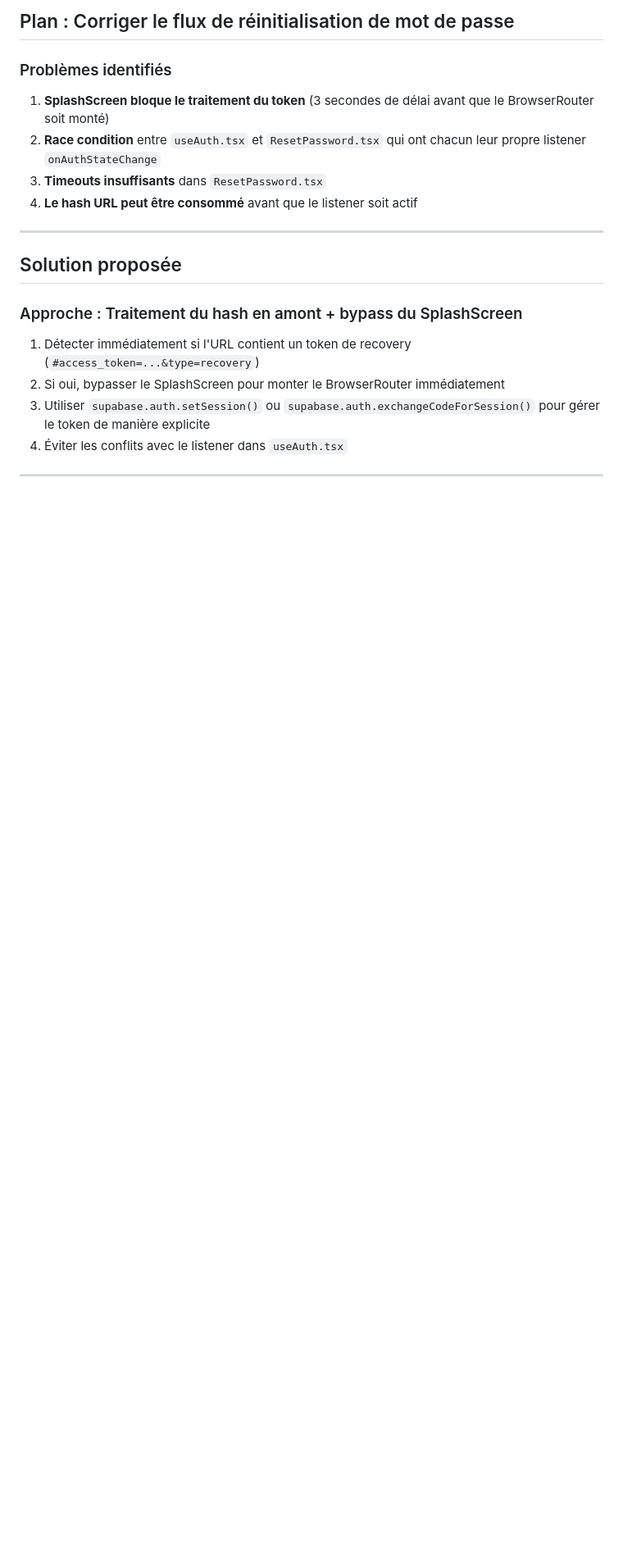
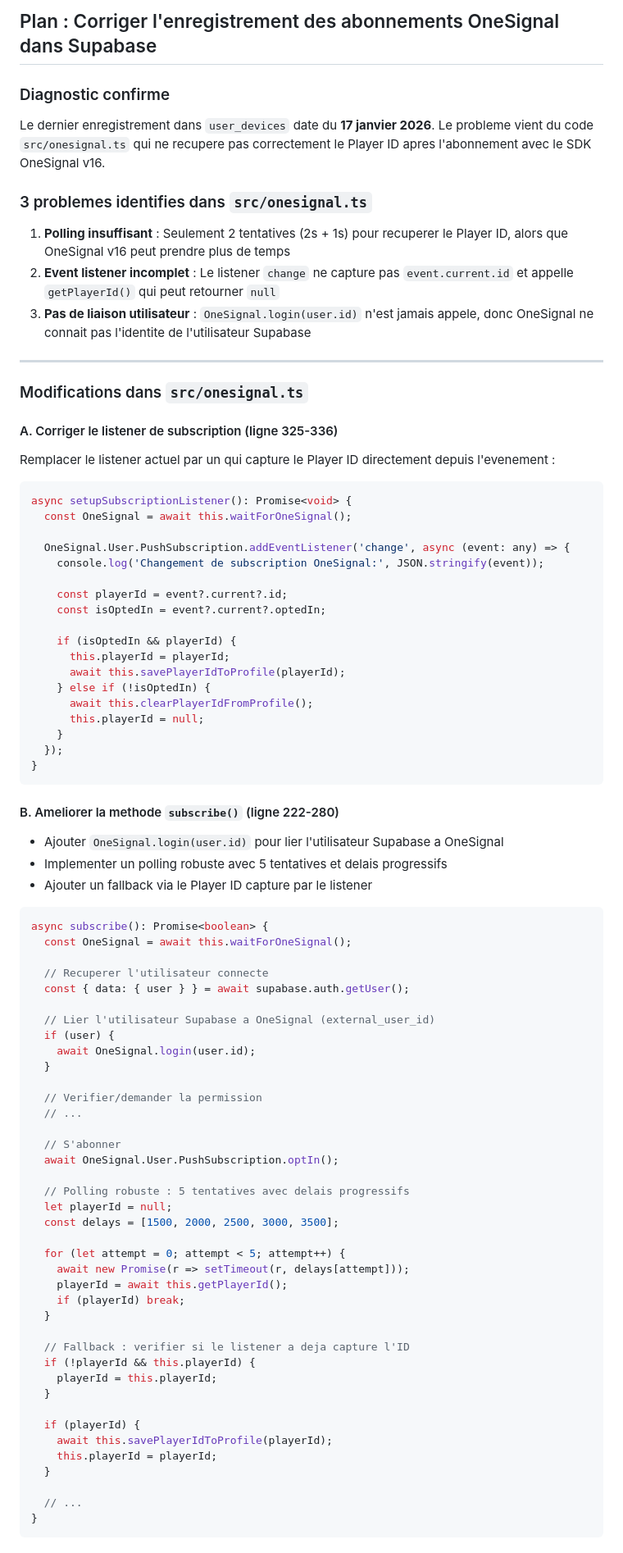
Before and after one commit to tmaPeniel/beree365native, a Markdown page: .lovable/plan.md, the part around one of its changes. Shown at 82% size. Rendered like a GitHub page; blank space fills up the shorter version.

Commit message:
Updated plan file
Edited UI in Lovable

````diff
--- a/.lovable/plan.md
+++ b/.lovable/plan.md
@@ -1,21 +1,91 @@
 
 
-## Plan : Corriger le flux de réinitialisation de mot de passe
+## Plan : Corriger l'enregistrement des abonnements OneSignal dans Supabase
 
-### Problèmes identifiés
+### Diagnostic confirme
 
-1. **SplashScreen bloque le traitement du token** (3 secondes de délai avant que le BrowserRouter soit monté)
-2. **Race condition** entre `useAuth.tsx` et `ResetPassword.tsx` qui ont chacun leur propre listener `onAuthStateChange`
-3. **Timeouts insuffisants** dans `ResetPassword.tsx`
-4. **Le hash URL peut être consommé** avant que le listener soit actif
+Le dernier enregistrement dans `user_devices` date du **17 janvier 2026**. Le probleme vient du code `src/onesignal.ts` qui ne recupere pas correctement le Player ID apres l'abonnement avec le SDK OneSignal v16.
+
+### 3 problemes identifies dans `src/onesignal.ts`
+
+1. **Polling insuffisant** : Seulement 2 tentatives (2s + 1s) pour recuperer le Player ID, alors que OneSignal v16 peut prendre plus de temps
+2. **Event listener incomplet** : Le listener `change` ne capture pas `event.current.id` et appelle `getPlayerId()` qui peut retourner `null`
+3. **Pas de liaison utilisateur** : `OneSignal.login(user.id)` n'est jamais appele, donc OneSignal ne connait pas l'identite de l'utilisateur Supabase
 
 ---
 
-## Solution proposée
+### Modifications dans `src/onesignal.ts`
 
-### Approche : Traitement du hash en amont + bypass du SplashScreen
+#### A. Corriger le listener de subscription (ligne 325-336)
 
-1. Détecter immédiatement si l'URL contient un token de recovery (`#access_token=...&type=recovery`)
-2. Si oui, bypasser le SplashScreen pour monter le BrowserRouter immédiatement
-3. Utiliser `supabase.auth.setSession()` ou `supabase.auth.exchangeCodeForSession()` pour gérer le token de manière explicite
-4. Éviter les conflits avec le listener dans `useAuth.tsx`
+Remplacer le listener actuel par un qui capture le Player ID directement depuis l'evenement :
+
+```typescript
+async setupSubscriptionListener(): Promise<void> {
+  const OneSignal = await this.waitForOneSignal();
+
+  OneSignal.User.PushSubscription.addEventListener('change', async (event: any) => {
+    console.log('Changement de subscription OneSignal:', JSON.stringify(event));
+
+    const playerId = event?.current?.id;
+    const isOptedIn = event?.current?.optedIn;
+
+    if (isOptedIn && playerId) {
+      this.playerId = playerId;
+      await this.savePlayerIdToProfile(playerId);
+    } else if (!isOptedIn) {
+      await this.clearPlayerIdFromProfile();
+      this.playerId = null;
+    }
+  });
+}
+```
+
+#### B. Ameliorer la methode `subscribe()` (ligne 222-280)
+
+- Ajouter `OneSignal.login(user.id)` pour lier l'utilisateur Supabase a OneSignal
+- Implementer un polling robuste avec 5 tentatives et delais progressifs
+- Ajouter un fallback via le Player ID capture par le listener
+
+```typescript
+async subscribe(): Promise<boolean> {
+  const OneSignal = await this.waitForOneSignal();
+
+  // Recuperer l'utilisateur connecte
+  const { data: { user } } = await supabase.auth.getUser();
+
+  // Lier l'utilisateur Supabase a OneSignal (external_user_id)
+  if (user) {
+    await OneSignal.login(user.id);
+  }
+
+  // Verifier/demander la permission
+  // ...
+
+  // S'abonner
+  await OneSignal.User.PushSubscription.optIn();
+
+  // Polling robuste : 5 tentatives avec delais progressifs
+  let playerId = null;
+  const delays = [1500, 2000, 2500, 3000, 3500];
+
+  for (let attempt = 0; attempt < 5; attempt++) {
+    await new Promise(r => setTimeout(r, delays[attempt]));
+    playerId = await this.getPlayerId();
+    if (playerId) break;
+  }
+
+  // Fallback : verifier si le listener a deja capture l'ID
+  if (!playerId && this.playerId) {
+    playerId = this.playerId;
+  }
+
+  if (playerId) {
+    await this.savePlayerIdToProfile(playerId);
+    this.playerId = playerId;
+  }
+
+  // ...
+}
+```
+
````
Also changed, not shown: other parts of .lovable/plan.md (+16 -164 lines).
